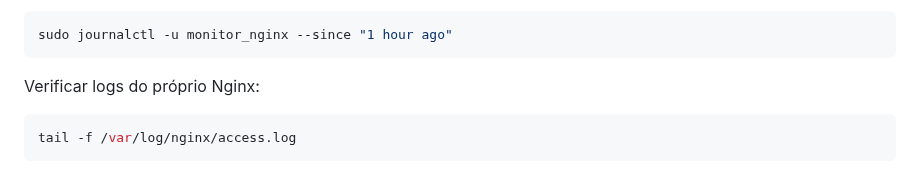
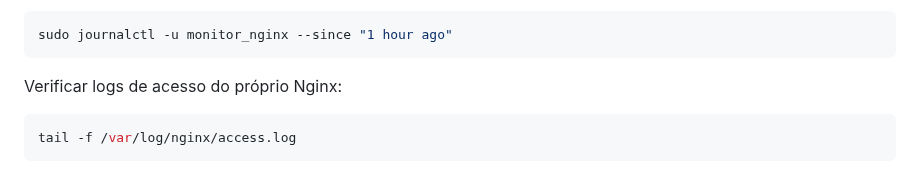
Before and after one commit to ManaraMarcelo/Sistema_Monitoramento_de_Servidor_Linux-AWS, a Markdown page: README.md, the part around the change. GitHub-like rendering.

````diff
--- a/README.md
+++ b/README.md
@@ -186,7 +186,7 @@ Caso deseje verificar os logs do serviço criado com mais detalhes:
 ```sh
 sudo journalctl -u monitor_nginx --since "1 hour ago"
 ```
-Verificar logs do próprio Nginx:
+Verificar logs de acesso do próprio Nginx:
 ```sh
 tail -f /var/log/nginx/access.log
 ```
````
